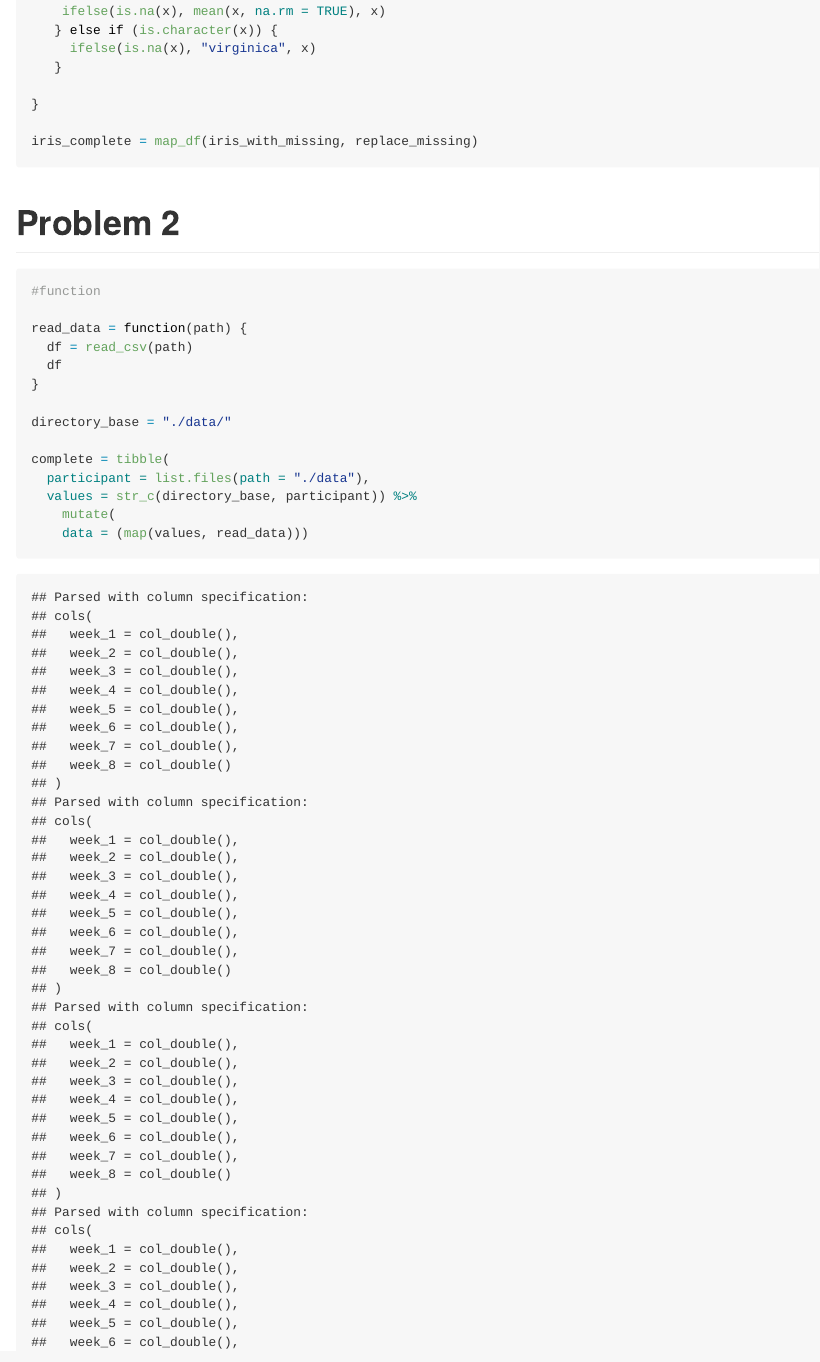
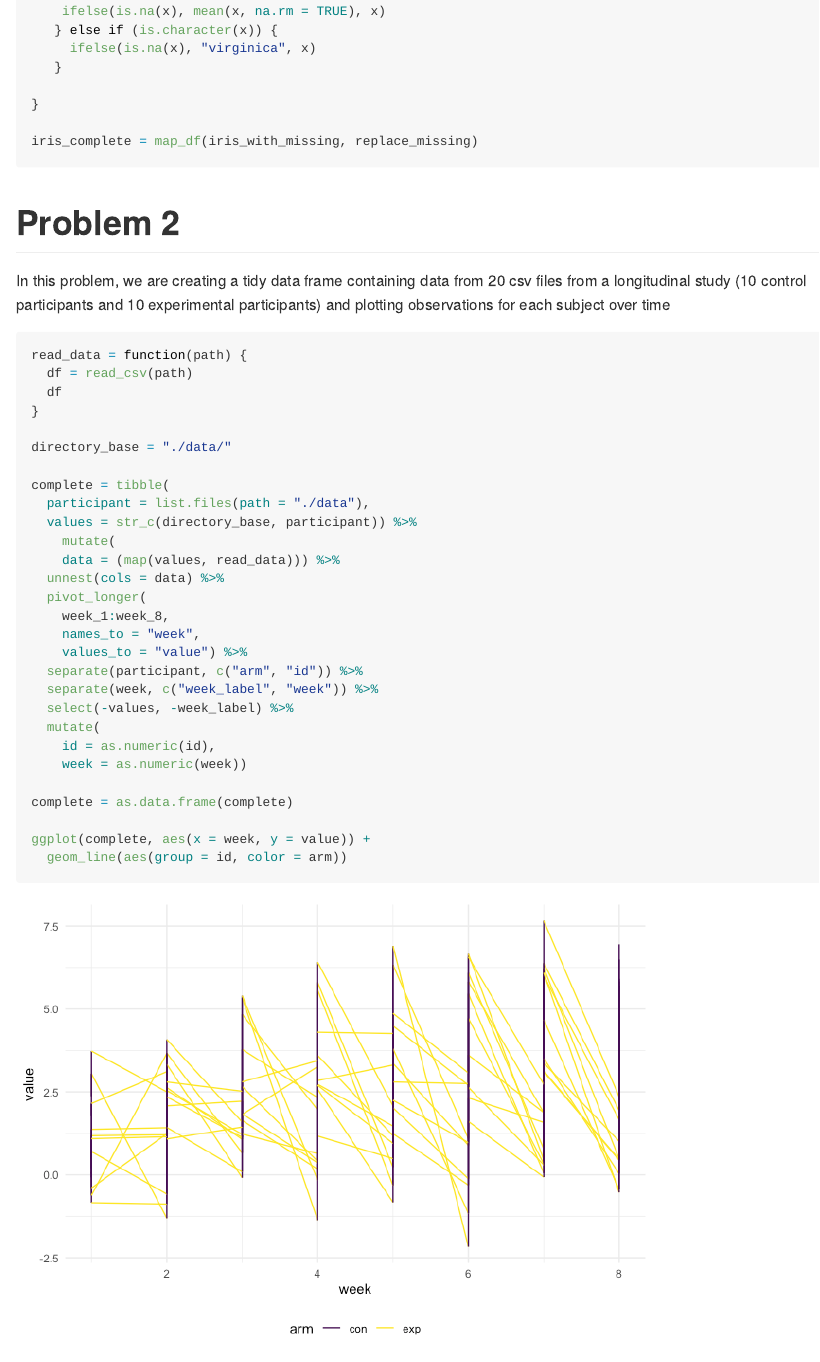
Before and after one commit to sophiam26/p8105_hw5_sm4594, an R Markdown document (p8105_hw5_sm4594.Rmd): the page in a window 1100 px wide, from 670 px down. The pictures show the output file p8105_hw5_sm4594.md that the author committed with the source, drawn offline in the style of GitHub.

Commit message:
First attempt at plot in problem 2

````diff
--- a/p8105_hw5_sm4594.Rmd
+++ b/p8105_hw5_sm4594.Rmd
@@ -58,10 +58,9 @@ iris_complete = map_df(iris_with_missing, replace_missing)
 
 # Problem 2
 
+In this problem, we are creating a tidy data frame containing data from 20 csv files from a longitudinal study (10 control participants and 10 experimental participants) and plotting observations for each subject over time
 
-
-```{r list_files}
-#function
+```{r list_files, message = FALSE}
 
 read_data = function(path) {
   df = read_csv(path)
@@ -74,7 +73,25 @@ complete = tibble(
   participant = list.files(path = "./data"),
   values = str_c(directory_base, participant)) %>%
     mutate(
-    data = (map(values, read_data)))
+    data = (map(values, read_data))) %>%
+  unnest(cols = data) %>%
+  pivot_longer(
+    week_1:week_8,
+    names_to = "week",
+    values_to = "value") %>%
+  separate(participant, c("arm", "id")) %>%
+  separate(week, c("week_label", "week")) %>%
+  select(-values, -week_label) %>%
+  mutate(
+    id = as.numeric(id),
+    week = as.numeric(week))
+
+complete = as.data.frame(complete)
+
+ggplot(complete, aes(x = week, y = value)) +
+  geom_line(aes(group = id, color = arm))
+
+
 ```
 
 # Problem 3
````
Also changed, not shown: p8105_hw5_sm4594.md, p8105_hw5_sm4594_files/figure-gfm/list_files-1.png (added).
